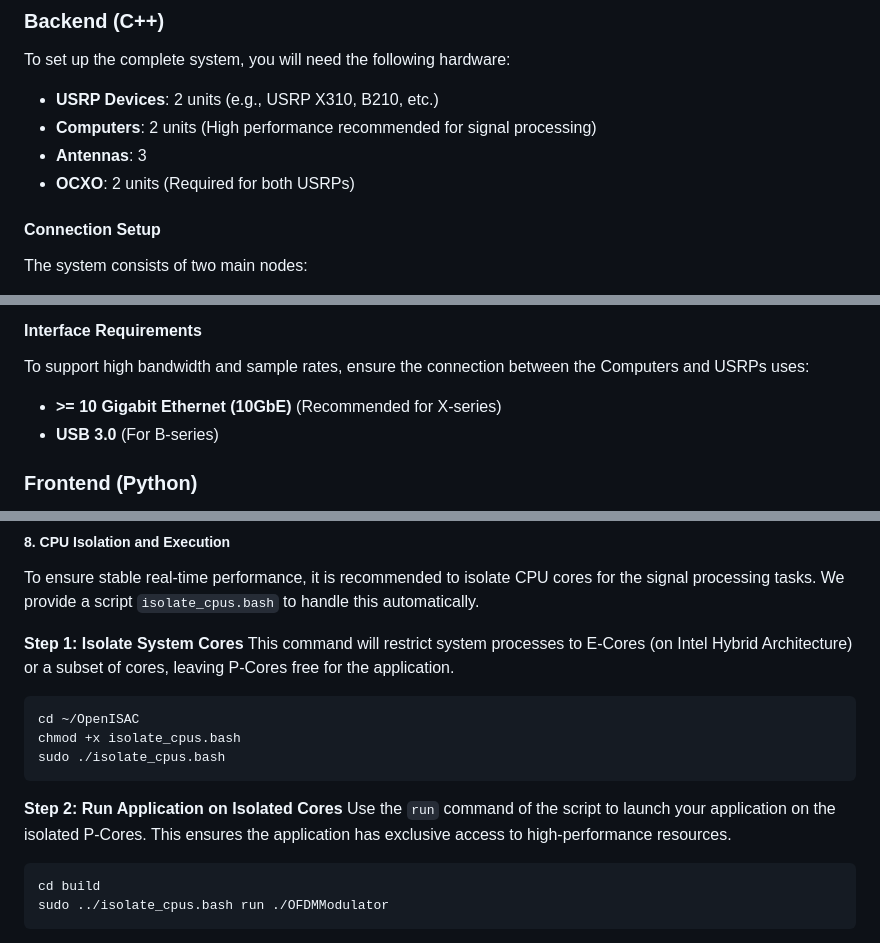
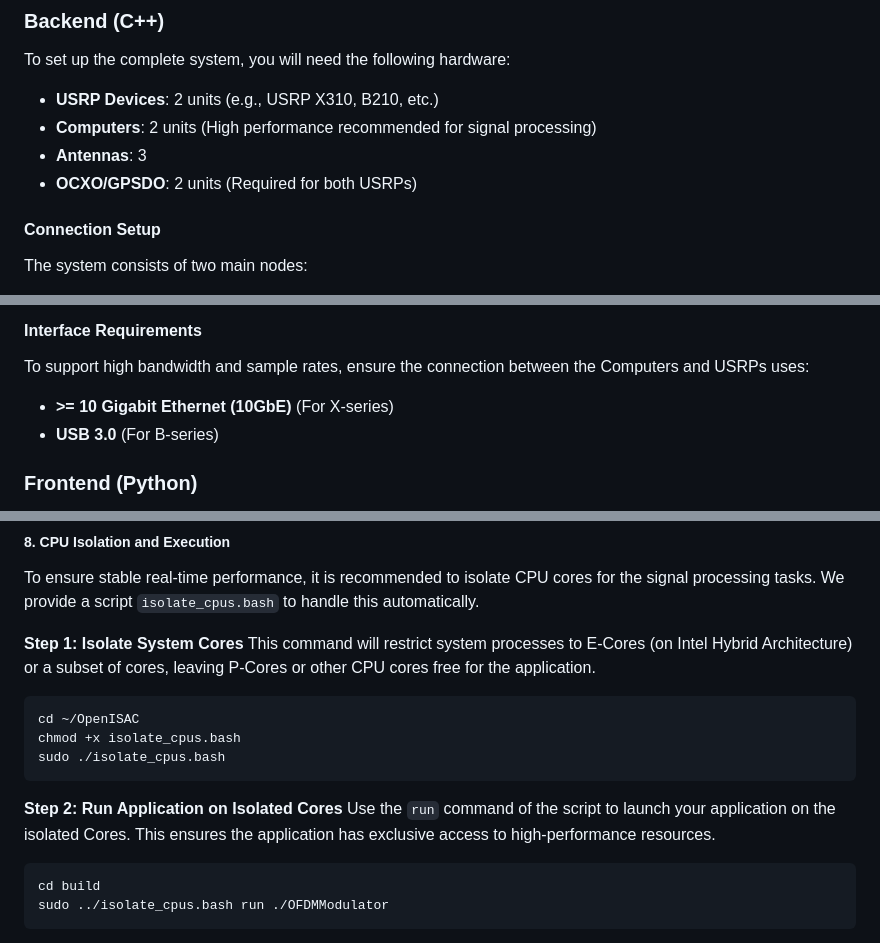
Before and after one commit to zhouzhiwen2000/OpenISAC, a Markdown page: README.md, 3 parts joined by grey strips. Drawn GitHub-style.

Commit message:
Add Chinese version of README and update hardware requirements

````diff
--- a/README.md
+++ b/README.md
@@ -65,7 +67,7 @@ To set up the complete system, you will need the following hardware:
 *   **USRP Devices**: 2 units (e.g., USRP X310, B210, etc.)
 *   **Computers**: 2 units (High performance recommended for signal processing)
 *   **Antennas**: 3
-*   **OCXO**: 2 units (Required for both USRPs)
+*   **OCXO/GPSDO**: 2 units (Required for both USRPs)
 
 #### Connection Setup
 
@@ -86,7 +88,7 @@ The system consists of two main nodes:
 
 #### Interface Requirements
 To support high bandwidth and sample rates, ensure the connection between the Computers and USRPs uses:
-*   **>= 10 Gigabit Ethernet (10GbE)** (Recommended for X-series)
+*   **>= 10 Gigabit Ethernet (10GbE)** (For X-series)
 *   **USB 3.0** (For B-series)
 
 ### Frontend (Python)
@@ -199,7 +201,7 @@ You must log out and log back into the account for the settings to take effect.
 To ensure stable real-time performance, it is recommended to isolate CPU cores for the signal processing tasks. We provide a script `isolate_cpus.bash` to handle this automatically.
 
 **Step 1: Isolate System Cores**
-This command will restrict system processes to E-Cores (on Intel Hybrid Architecture) or a subset of cores, leaving P-Cores free for the application.
+This command will restrict system processes to E-Cores (on Intel Hybrid Architecture) or a subset of cores, leaving P-Cores or other CPU cores free for the application.
 ```bash
 cd ~/OpenISAC
 chmod +x isolate_cpus.bash
@@ -207,7 +209,7 @@ sudo ./isolate_cpus.bash
 ```
 
 **Step 2: Run Application on Isolated Cores**
-Use the `run` command of the script to launch your application on the isolated P-Cores. This ensures the application has exclusive access to high-performance resources.
+Use the `run` command of the script to launch your application on the isolated Cores. This ensures the application has exclusive access to high-performance resources.
 
 ```bash
 cd build
````
Also changed, not shown: other parts of README.md (+2 -0 lines), README_zh.md (added, +364 -0 lines).
